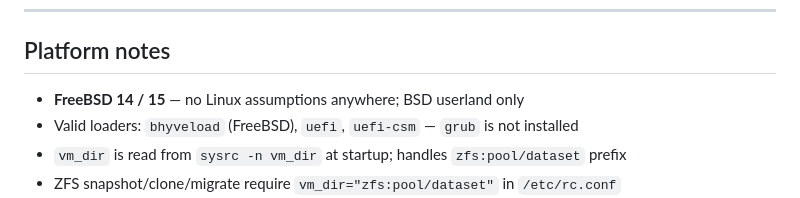
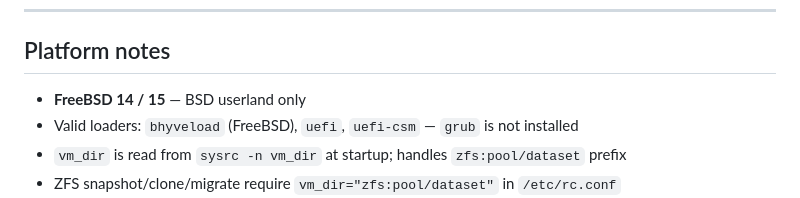
Before and after one commit to failedrequest/html-vm, a Markdown page: README.md, the part around the change. Rendered like a GitHub page.

Commit message:
Clarify FreeBSD 14/15 platform notes
Removed mention of Linux assumptions for FreeBSD 14/15.

```diff
--- a/README.md
+++ b/README.md
@@ -161,7 +161,7 @@ etc/rc.d/html_vm    FreeBSD rc.d service script
 
 ## Platform notes
 
-- **FreeBSD 14 / 15** — no Linux assumptions anywhere; BSD userland only
+- **FreeBSD 14 / 15** —  BSD userland only
 - Valid loaders: `bhyveload` (FreeBSD), `uefi`, `uefi-csm` — `grub` is not installed
 - `vm_dir` is read from `sysrc -n vm_dir` at startup; handles `zfs:pool/dataset` prefix
 - ZFS snapshot/clone/migrate require `vm_dir="zfs:pool/dataset"` in `/etc/rc.conf`
```
